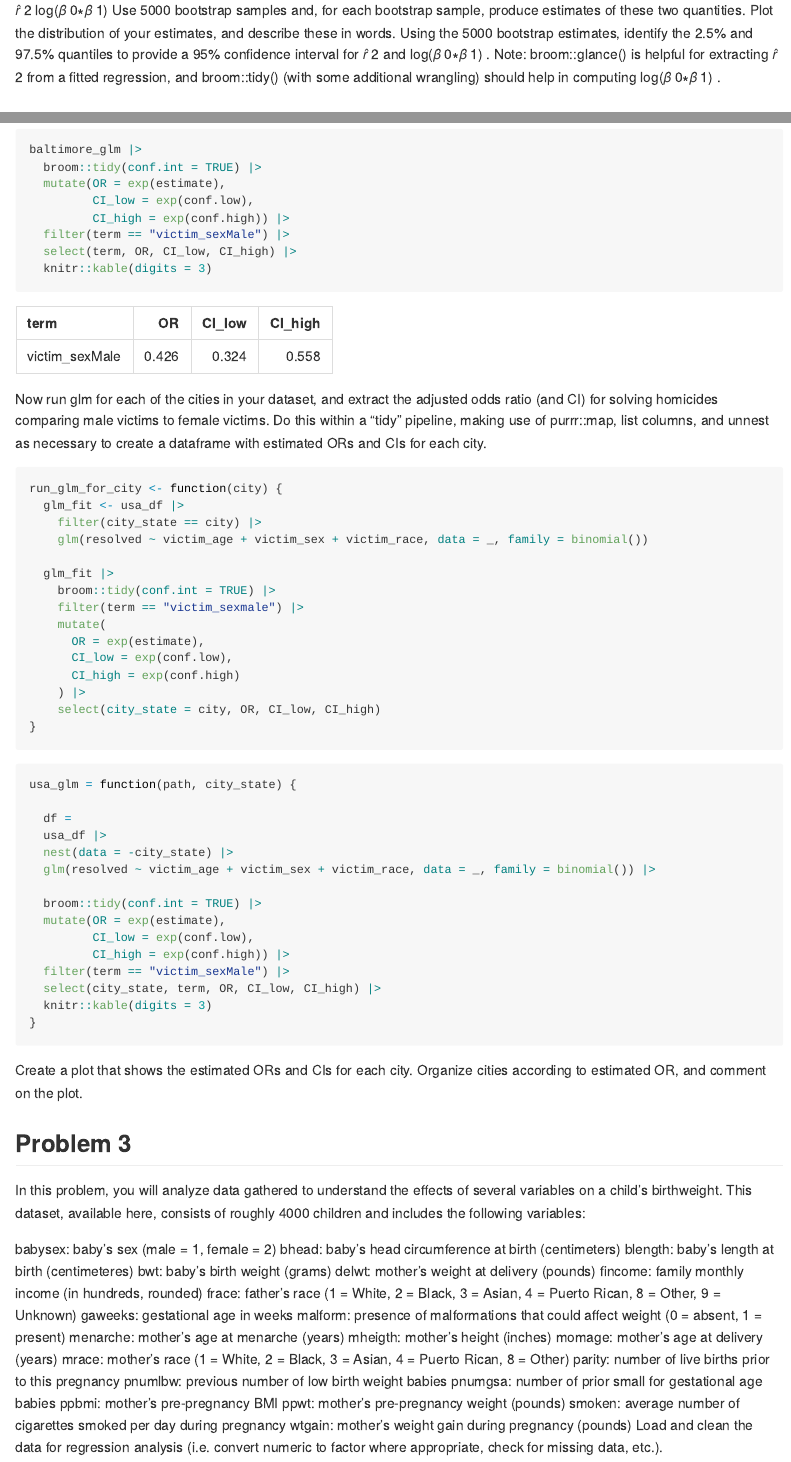
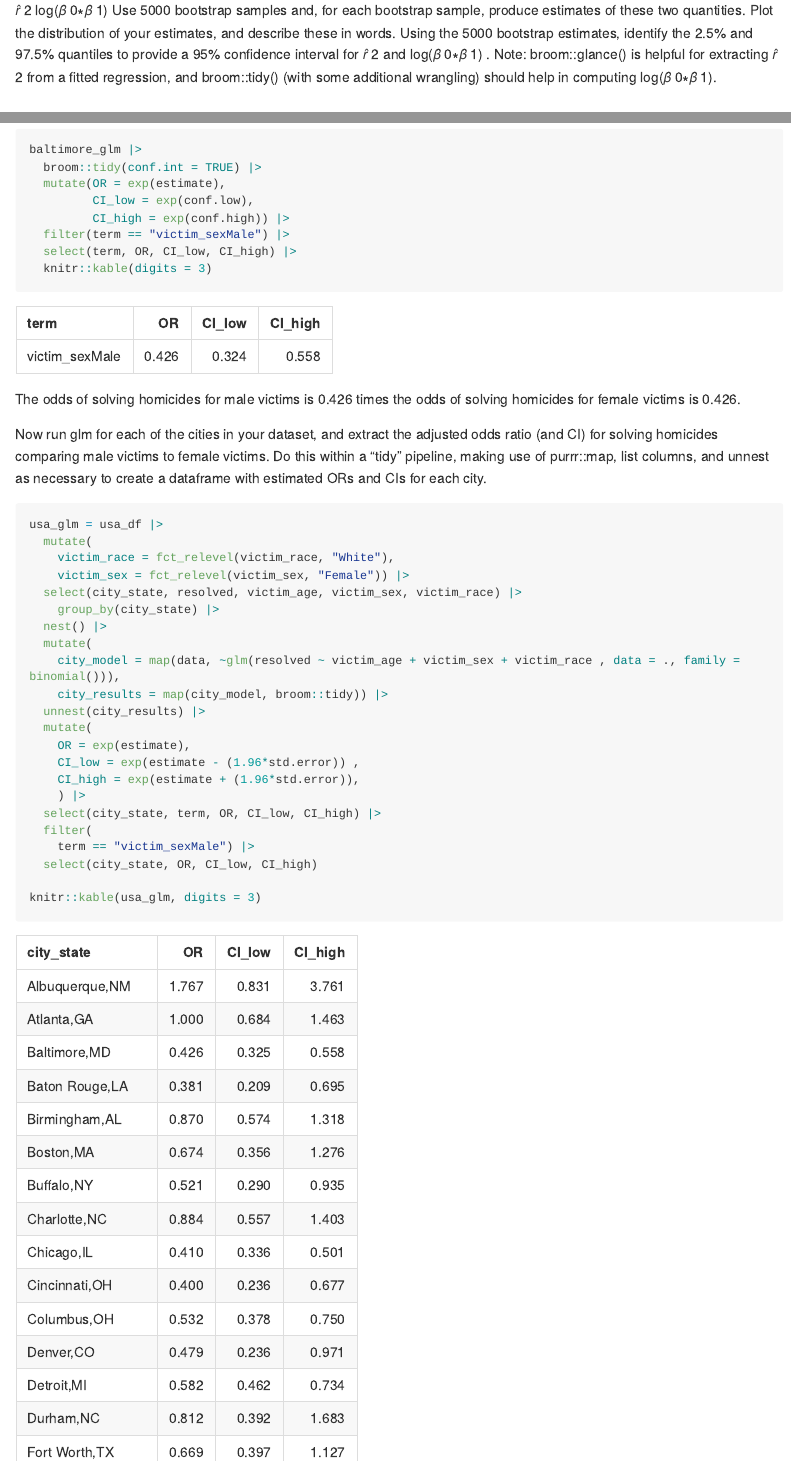
Before and after one commit to shayneestill/p8105_hw6_ske2118, an R Markdown document (hw6.Rmd): the page in a window 1100 px wide, from 800 px down, and a second part further down, joined at a grey line. The pictures show the output file hw6.md that the author committed with the source, drawn offline in the style of GitHub; long lines of code are wrapped.

Commit message:
applying glm for each city in the dataset

````diff
--- a/hw6.Rmd
+++ b/hw6.Rmd
@@ -34,9 +34,11 @@ log(𝛽̂ 0∗𝛽̂ 1)
 Use 5000 bootstrap samples and, for each bootstrap sample, produce estimates of these two quantities. Plot the distribution of your estimates, and describe these in words. Using the 5000 bootstrap estimates, identify the 2.5% and 97.5% quantiles to provide a 95% confidence interval for 𝑟̂ 2
  and log(𝛽̂ 0∗𝛽̂ 1)
 . Note: broom::glance() is helpful for extracting 𝑟̂ 2
- from a fitted regression, and broom::tidy() (with some additional wrangling) should help in computing log(𝛽̂ 0∗𝛽̂ 1)
-.
+ from a fitted regression, and broom::tidy() (with some additional wrangling) should help in computing log(𝛽̂ 0∗𝛽̂ 1).
 
+```{r}
+
+```
 
 
 ## Problem 2 ##
@@ -78,43 +80,33 @@ baltimore_glm |>
   knitr::kable(digits = 3)
 ```
 
+The odds of solving homicides for male victims is 0.426 times the odds of solving homicides for female victims is 0.426.
+
 Now run glm for each of the cities in your dataset, and extract the adjusted odds ratio (and CI) for solving homicides comparing male victims to female victims. Do this within a “tidy” pipeline, making use of purrr::map, list columns, and unnest as necessary to create a dataframe with estimated ORs and CIs for each city.
 
 ```{r}
-run_glm_for_city <- function(city) {
-  glm_fit <- usa_df |>
-    filter(city_state == city) |>
-    glm(resolved ~ victim_age + victim_sex + victim_race, data = _, family = binomial())
+usa_glm = usa_df |>
+  mutate(
+    victim_race = fct_relevel(victim_race, "White"),
+    victim_sex = fct_relevel(victim_sex, "Female")) |>
+  select(city_state, resolved, victim_age, victim_sex, victim_race) |>
+    group_by(city_state) |>
+  nest() |>
+  mutate(
+    city_model = map(data, ~glm(resolved ~ victim_age + victim_sex + victim_race , data = ., family = binomial())),
+    city_results = map(city_model, broom::tidy)) |>
+  unnest(city_results) |>
+  mutate(
+    OR = exp(estimate),
+    CI_low = exp(estimate - (1.96*std.error)) ,
+    CI_high = exp(estimate + (1.96*std.error)),
+    ) |>
+  select(city_state, term, OR, CI_low, CI_high) |>
+  filter(
+    term == "victim_sexMale") |>
+  select(city_state, OR, CI_low, CI_high)
 
-  glm_fit |>
-    broom::tidy(conf.int = TRUE) |>
-    filter(term == "victim_sexmale") |>
-    mutate(
-      OR = exp(estimate),
-      CI_low = exp(conf.low),
-      CI_high = exp(conf.high)
-    ) |>
-    select(city_state = city, OR, CI_low, CI_high)
-}
-```
-
-
-```{r}
-usa_glm = function(path, city_state) {
-
-  df =
-  usa_df |>
-  nest(data = -city_state) |>
-  glm(resolved ~ victim_age + victim_sex + victim_race, data = _, family = binomial()) |>
-
-  broom::tidy(conf.int = TRUE) |>
-  mutate(OR = exp(estimate),
-         CI_low = exp(conf.low),
-         CI_high = exp(conf.high)) |>
-  filter(term == "victim_sexMale") |>
-  select(city_state, term, OR, CI_low, CI_high) |>
-  knitr::kable(digits = 3)
-}
+knitr::kable(usa_glm, digits = 3)
 ```
 
 
````
Also changed, not shown: hw6.md, hw6_files/figure-gfm/unnamed-chunk-14-1.png, hw6_files/figure-gfm/unnamed-chunk-15-1.png (added), hw6.Rmd (5 more changed lines), 1 other file.
